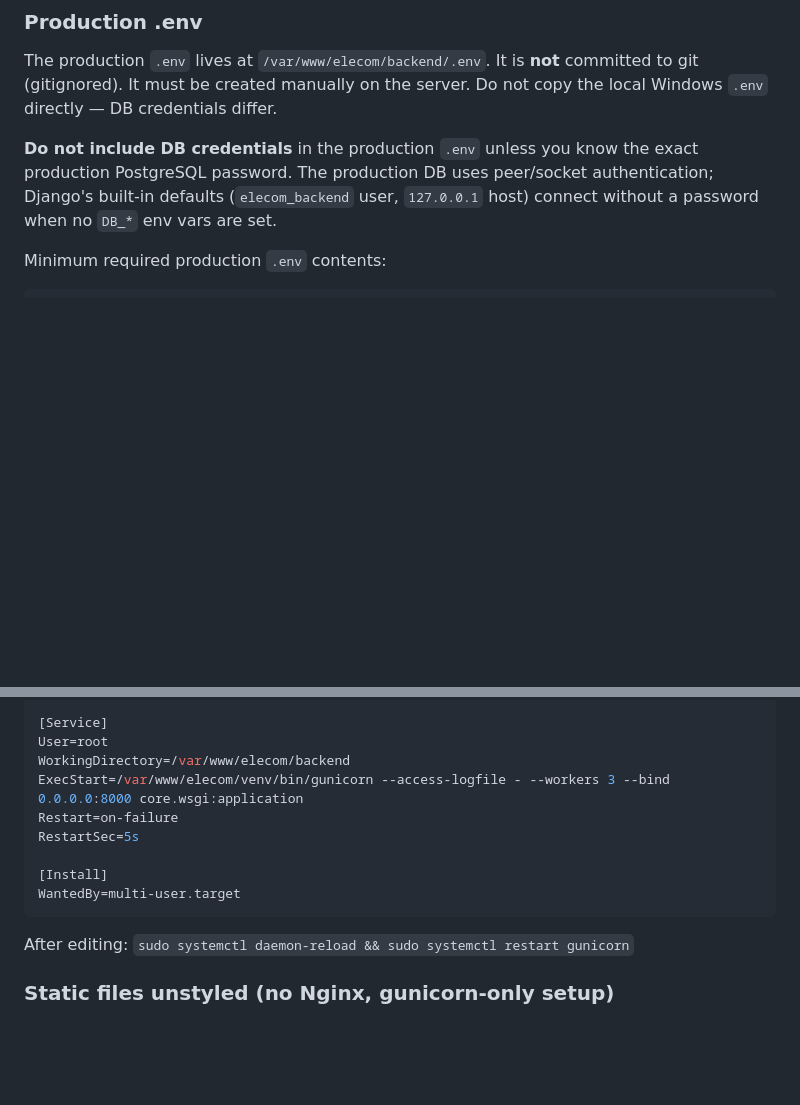
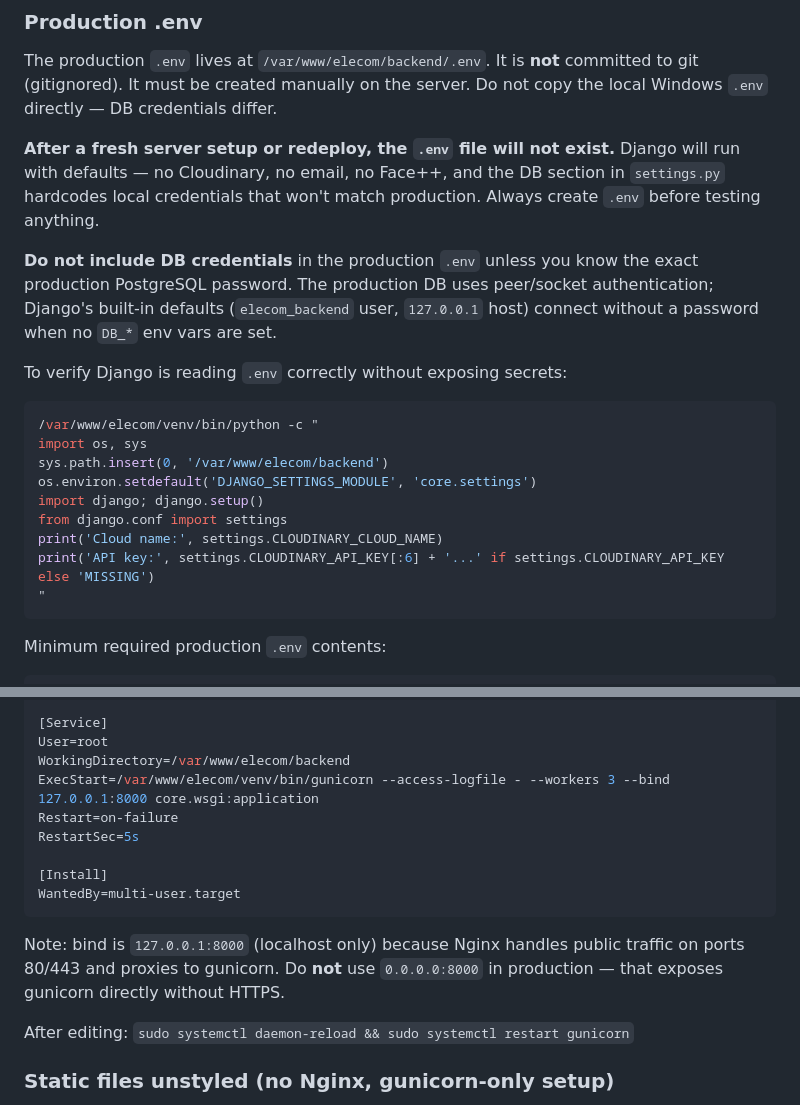
Before and after one commit to RedjanVisitacion/elecom_web, a Markdown page: AGENTS.md, 2 parts joined by grey strips. GitHub-like rendering; blank space fills up the shorter version.

````diff
--- a/AGENTS.md
+++ b/AGENTS.md
@@ -213,8 +213,23 @@ If a 500 error says "pip install cloudinary" or similar, the package is missing
 The production `.env` lives at `/var/www/elecom/backend/.env`. It is **not** committed to git (gitignored).
 It must be created manually on the server. Do not copy the local Windows `.env` directly — DB credentials differ.
 
+**After a fresh server setup or redeploy, the `.env` file will not exist.** Django will run with defaults — no Cloudinary, no email, no Face++, and the DB section in `settings.py` hardcodes local credentials that won't match production. Always create `.env` before testing anything.
+
 **Do not include DB credentials** in the production `.env` unless you know the exact production PostgreSQL password.
 The production DB uses peer/socket authentication; Django's built-in defaults (`elecom_backend` user, `127.0.0.1` host) connect without a password when no `DB_*` env vars are set.
+
+To verify Django is reading `.env` correctly without exposing secrets:
+```bash
+/var/www/elecom/venv/bin/python -c "
+import os, sys
+sys.path.insert(0, '/var/www/elecom/backend')
+os.environ.setdefault('DJANGO_SETTINGS_MODULE', 'core.settings')
+import django; django.setup()
+from django.conf import settings
+print('Cloud name:', settings.CLOUDINARY_CLOUD_NAME)
+print('API key:', settings.CLOUDINARY_API_KEY[:6] + '...' if settings.CLOUDINARY_API_KEY else 'MISSING')
+"
+```
 
 Minimum required production `.env` contents:
 
@@ -307,13 +322,15 @@ After=network.target
 [Service]
 User=root
 WorkingDirectory=/var/www/elecom/backend
-ExecStart=/var/www/elecom/venv/bin/gunicorn --access-logfile - --workers 3 --bind 0.0.0.0:8000 core.wsgi:application
+ExecStart=/var/www/elecom/venv/bin/gunicorn --access-logfile - --workers 3 --bind 127.0.0.1:8000 core.wsgi:application
 Restart=on-failure
 RestartSec=5s
 
 [Install]
 WantedBy=multi-user.target
 ```
+
+Note: bind is `127.0.0.1:8000` (localhost only) because Nginx handles public traffic on ports 80/443 and proxies to gunicorn. Do **not** use `0.0.0.0:8000` in production — that exposes gunicorn directly without HTTPS.
 
 After editing: `sudo systemctl daemon-reload && sudo systemctl restart gunicorn`
 
````
Also changed, not shown: other parts of AGENTS.md (+58 -0 lines).
